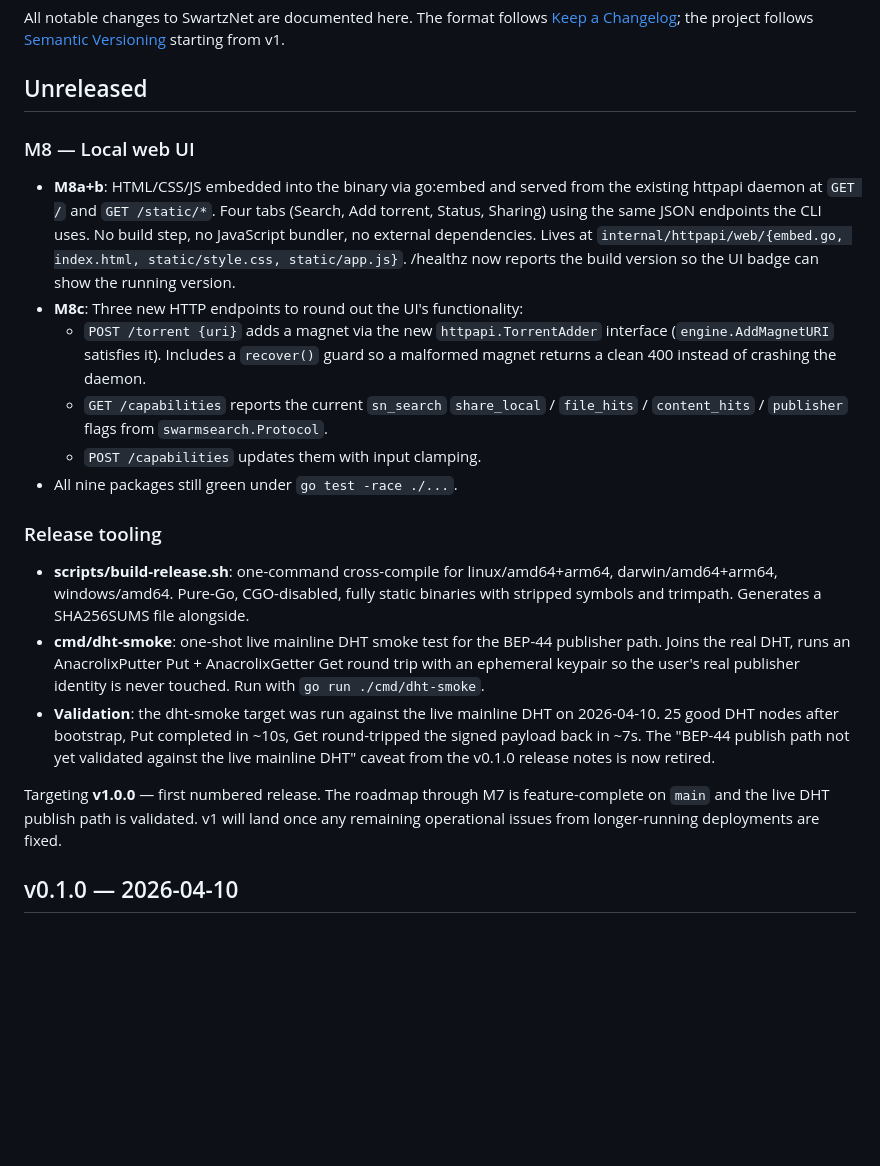
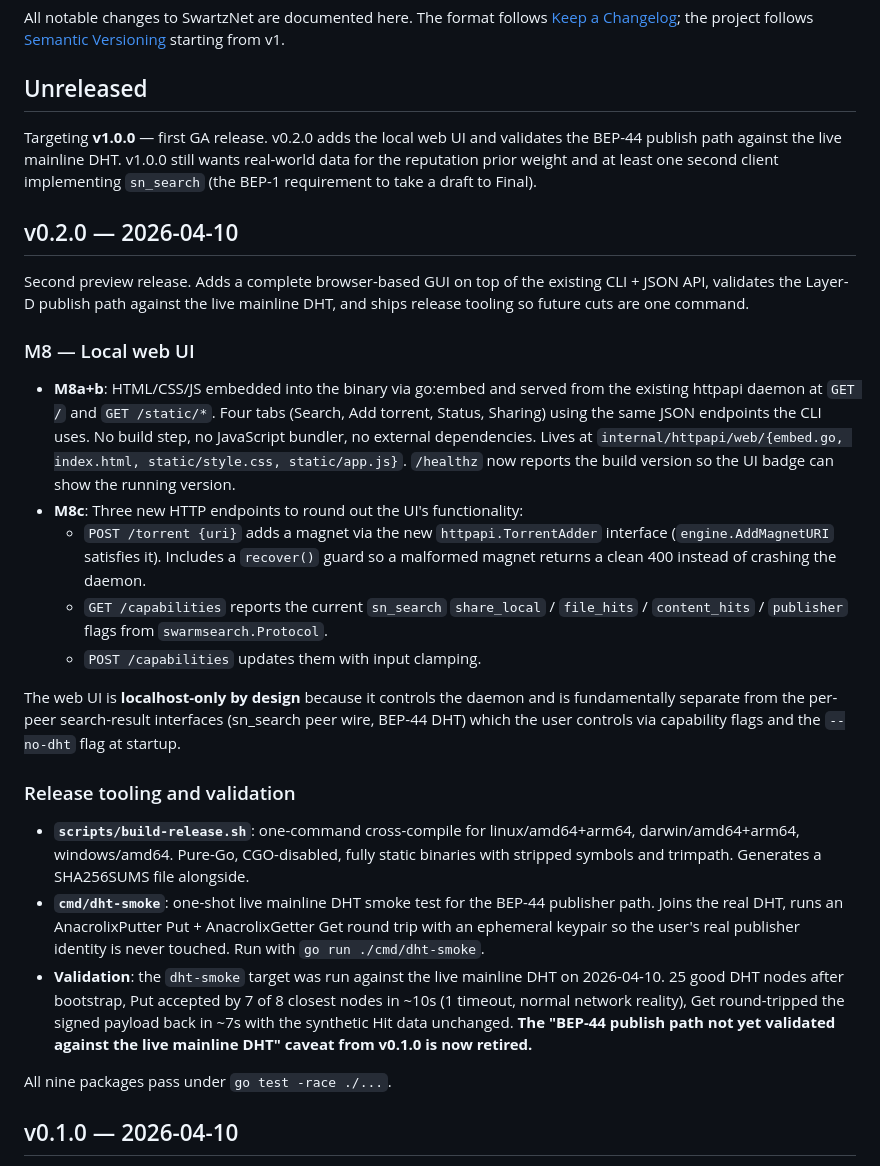
Before and after one commit to claudenstein/swartznet, a Markdown page: CHANGELOG.md, the part around the change. GitHub-like rendering; blank space fills up the shorter version.

Commit message:
CHANGELOG: cut v0.2.0 section
Moves the Unreleased entries (M8 web UI + release tooling +
live DHT validation) into a numbered v0.2.0 section so the
upcoming tag has a stable changelog reference. Unreleased is
now empty, pointing forward to v1.0.0.

```diff
--- a/CHANGELOG.md
+++ b/CHANGELOG.md
@@ -9,6 +9,20 @@ format follows [Keep a Changelog][kac]; the project follows
 
 ## Unreleased
 
+Targeting **v1.0.0** — first GA release. v0.2.0 adds the local
+web UI and validates the BEP-44 publish path against the live
+mainline DHT. v1.0.0 still wants real-world data for the
+reputation prior weight and at least one second client
+implementing `sn_search` (the BEP-1 requirement to take a
+draft to Final).
+
+## v0.2.0 — 2026-04-10
+
+Second preview release. Adds a complete browser-based GUI on
+top of the existing CLI + JSON API, validates the Layer-D
+publish path against the live mainline DHT, and ships
+release tooling so future cuts are one command.
+
 ### M8 — Local web UI
 
 - **M8a+b**: HTML/CSS/JS embedded into the binary via go:embed
@@ -17,7 +31,7 @@ format follows [Keep a Changelog][kac]; the project follows
   Sharing) using the same JSON endpoints the CLI uses. No build
   step, no JavaScript bundler, no external dependencies. Lives
   at `internal/httpapi/web/{embed.go, index.html,
-  static/style.css, static/app.js}`. /healthz now reports the
+  static/style.css, static/app.js}`. `/healthz` now reports the
   build version so the UI badge can show the running version.
 - **M8c**: Three new HTTP endpoints to round out the UI's
   functionality:
@@ -29,30 +43,33 @@ format follows [Keep a Changelog][kac]; the project follows
     `share_local` / `file_hits` / `content_hits` / `publisher`
     flags from `swarmsearch.Protocol`.
   - `POST /capabilities` updates them with input clamping.
-- All nine packages still green under `go test -race ./...`.
 
-### Release tooling
+The web UI is **localhost-only by design** because it controls
+the daemon and is fundamentally separate from the per-peer
+search-result interfaces (sn_search peer wire, BEP-44 DHT)
+which the user controls via capability flags and the
+`--no-dht` flag at startup.
 
-- **scripts/build-release.sh**: one-command cross-compile for
+### Release tooling and validation
+
+- **`scripts/build-release.sh`**: one-command cross-compile for
   linux/amd64+arm64, darwin/amd64+arm64, windows/amd64. Pure-Go,
   CGO-disabled, fully static binaries with stripped symbols and
   trimpath. Generates a SHA256SUMS file alongside.
-- **cmd/dht-smoke**: one-shot live mainline DHT smoke test for
+- **`cmd/dht-smoke`**: one-shot live mainline DHT smoke test for
   the BEP-44 publisher path. Joins the real DHT, runs an
   AnacrolixPutter Put + AnacrolixGetter Get round trip with an
   ephemeral keypair so the user's real publisher identity is
   never touched. Run with `go run ./cmd/dht-smoke`.
-- **Validation**: the dht-smoke target was run against the live
+- **Validation**: the `dht-smoke` target was run against the live
   mainline DHT on 2026-04-10. 25 good DHT nodes after bootstrap,
-  Put completed in ~10s, Get round-tripped the signed payload
-  back in ~7s. The "BEP-44 publish path not yet validated
-  against the live mainline DHT" caveat from the v0.1.0 release
-  notes is now retired.
+  Put accepted by 7 of 8 closest nodes in ~10s (1 timeout, normal
+  network reality), Get round-tripped the signed payload back in
+  ~7s with the synthetic Hit data unchanged. **The "BEP-44
+  publish path not yet validated against the live mainline
+  DHT" caveat from v0.1.0 is now retired.**
 
-Targeting **v1.0.0** — first numbered release. The roadmap
-through M7 is feature-complete on `main` and the live DHT
-publish path is validated. v1 will land once any remaining
-operational issues from longer-running deployments are fixed.
+All nine packages pass under `go test -race ./...`.
 
 ## v0.1.0 — 2026-04-10
 
```
